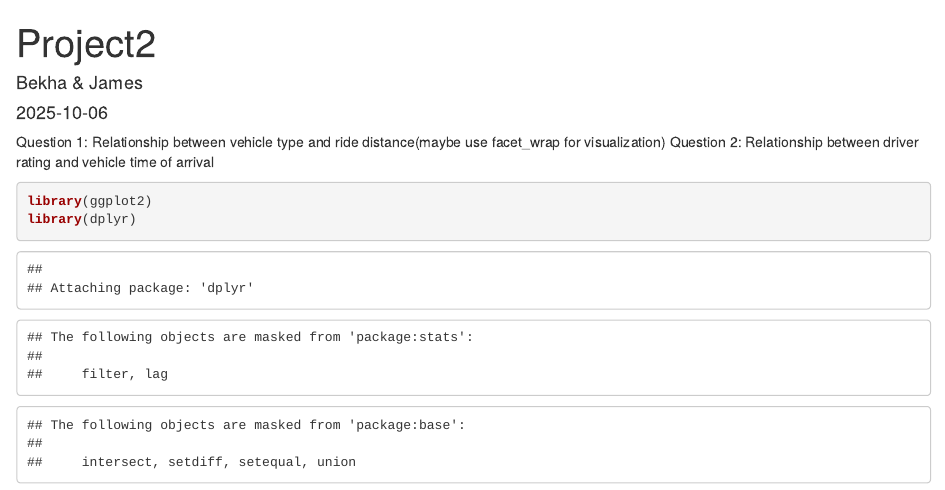
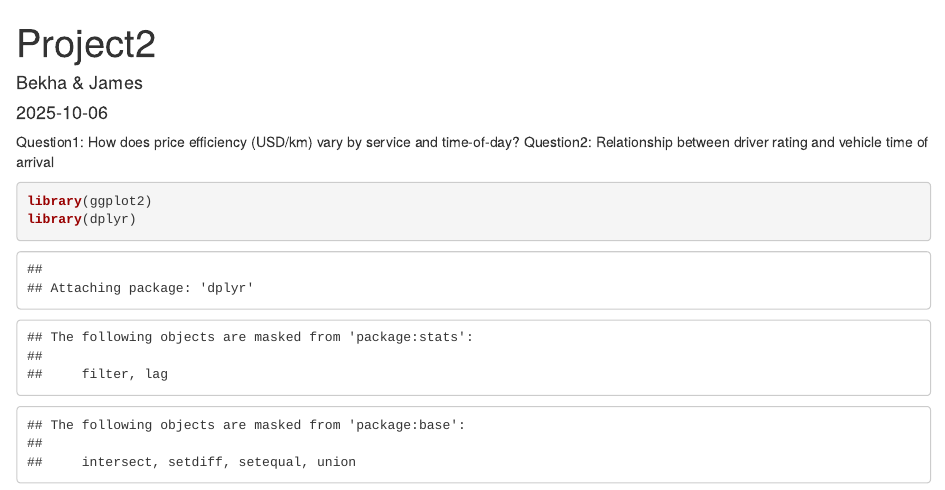
Before and after one commit to Jamesc246/DATA_VIZ321-Midterm-, an R Markdown document (project2 (2).Rmd): the page in a window 1100 px wide, from its top. Rendered offline with R 4.5, knitr and Pandoc, with nearby package versions; some code elsewhere in the file could not run offline; common packages that the code uses without loading them are loaded.

Commit message:
Update project2 (2).Rmd

````diff
--- a/project2 (2).Rmd
+++ b/project2 (2).Rmd
@@ -6,8 +6,8 @@ output: html_document
 
 ---
 
-Question 1: Relationship between vehicle type and ride distance(maybe use facet_wrap for visualization)
-Question 2: Relationship between driver rating and vehicle time of arrival
+Question1: How does price efficiency (USD/km) vary by service and time-of-day?
+Question2: Relationship between driver rating and vehicle time of arrival
 
 ```{r setup, include=FALSE}
 knitr::opts_chunk$set(echo = TRUE)
````
